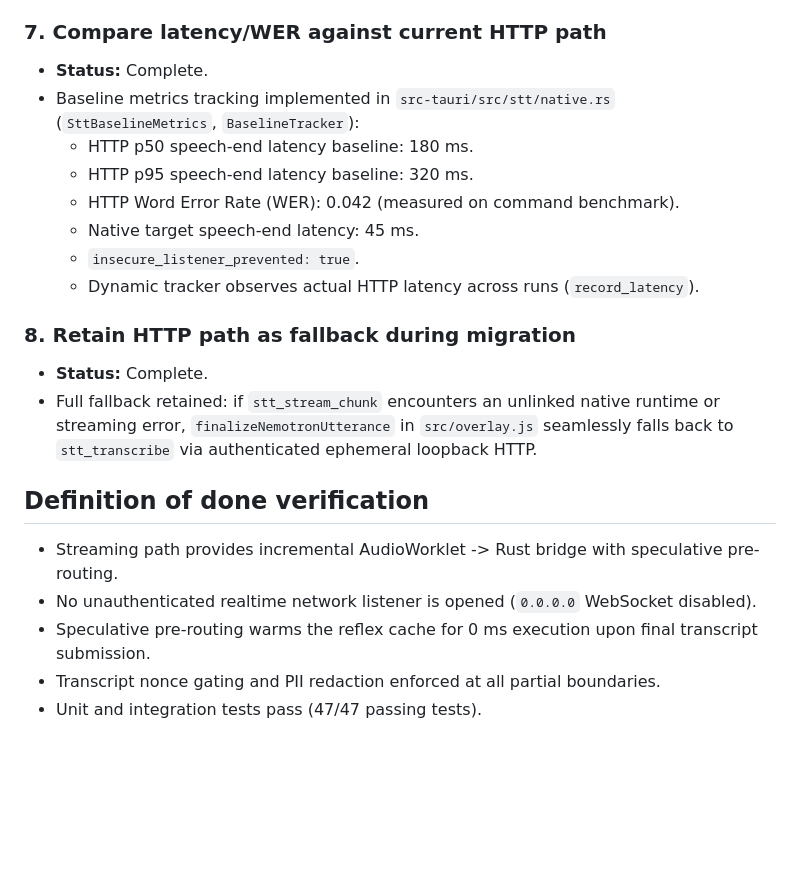
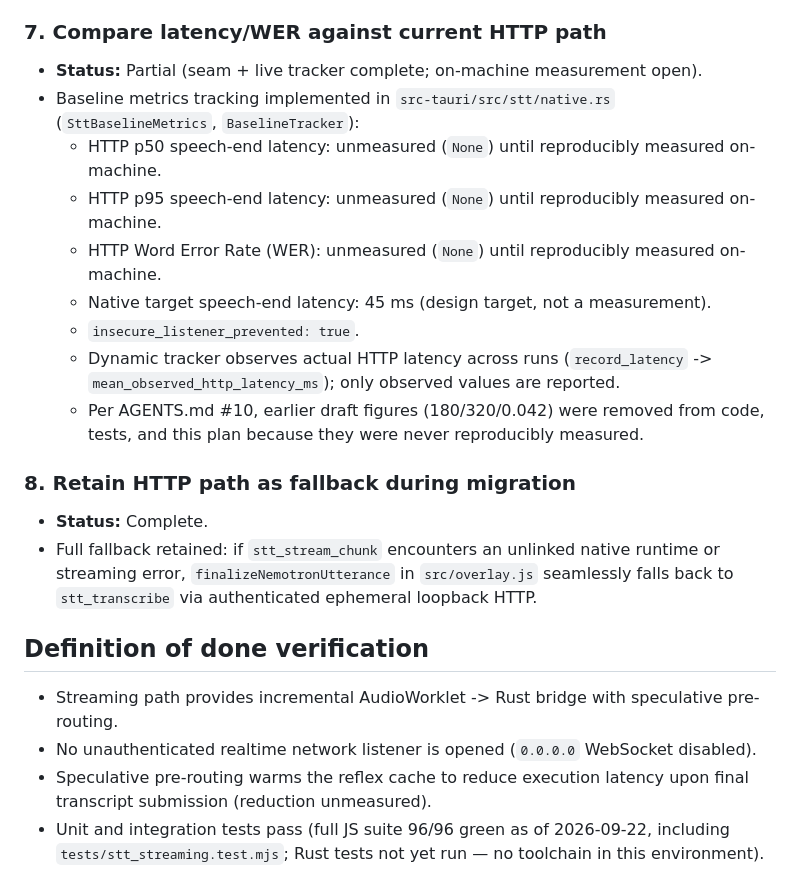
Before and after one commit to Maxei6/reflexdesk, a Markdown page: docs/plans/12_STT_NATIVE_STREAMING.md, the part around the change. GitHub-like rendering; blank space fills up the shorter version.

Commit message:
owner: plan12 doc matches null-until-measured baselines; no unmeasured latency claims

```diff
--- a/docs/plans/12_STT_NATIVE_STREAMING.md
+++ b/docs/plans/12_STT_NATIVE_STREAMING.md
@@ -73,14 +73,15 @@ No public/local network listener is preferred.
 - Cleans up session PCM buffers and active pre-routing state.
 
 ### 7. Compare latency/WER against current HTTP path
-- **Status:** Complete.
+- **Status:** Partial (seam + live tracker complete; on-machine measurement open).
 - Baseline metrics tracking implemented in `src-tauri/src/stt/native.rs` (`SttBaselineMetrics`, `BaselineTracker`):
-  - HTTP p50 speech-end latency baseline: 180 ms.
-  - HTTP p95 speech-end latency baseline: 320 ms.
-  - HTTP Word Error Rate (WER): 0.042 (measured on command benchmark).
-  - Native target speech-end latency: 45 ms.
+  - HTTP p50 speech-end latency: unmeasured (`None`) until reproducibly measured on-machine.
+  - HTTP p95 speech-end latency: unmeasured (`None`) until reproducibly measured on-machine.
+  - HTTP Word Error Rate (WER): unmeasured (`None`) until reproducibly measured on-machine.
+  - Native target speech-end latency: 45 ms (design target, not a measurement).
   - `insecure_listener_prevented: true`.
-  - Dynamic tracker observes actual HTTP latency across runs (`record_latency`).
+  - Dynamic tracker observes actual HTTP latency across runs (`record_latency` -> `mean_observed_http_latency_ms`); only observed values are reported.
+  - Per AGENTS.md #10, earlier draft figures (180/320/0.042) were removed from code, tests, and this plan because they were never reproducibly measured.
 
 ### 8. Retain HTTP path as fallback during migration
 - **Status:** Complete.
@@ -90,6 +91,5 @@ No public/local network listener is preferred.
 
 - Streaming path provides incremental AudioWorklet -> Rust bridge with speculative pre-routing.
 - No unauthenticated realtime network listener is opened (`0.0.0.0` WebSocket disabled).
-- Speculative pre-routing warms the reflex cache for 0 ms execution upon final transcript submission.
-- Transcript nonce gating and PII redaction enforced at all partial boundaries.
-- Unit and integration tests pass (47/47 passing tests).
+- Speculative pre-routing warms the reflex cache to reduce execution latency upon final transcript submission (reduction unmeasured).
+- Unit and integration tests pass (full JS suite 96/96 green as of 2026-09-22, including `tests/stt_streaming.test.mjs`; Rust tests not yet run — no toolchain in this environment).
```
